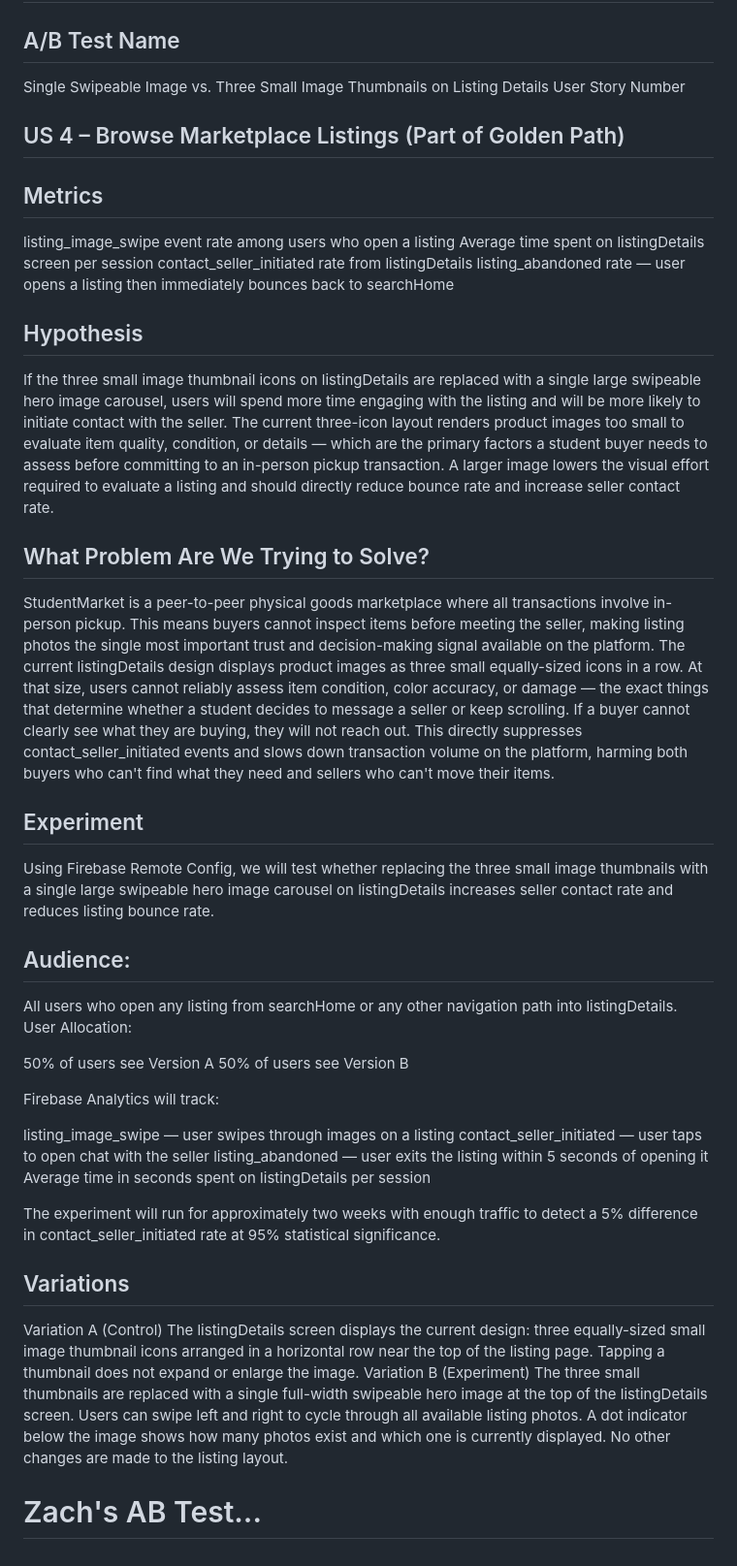
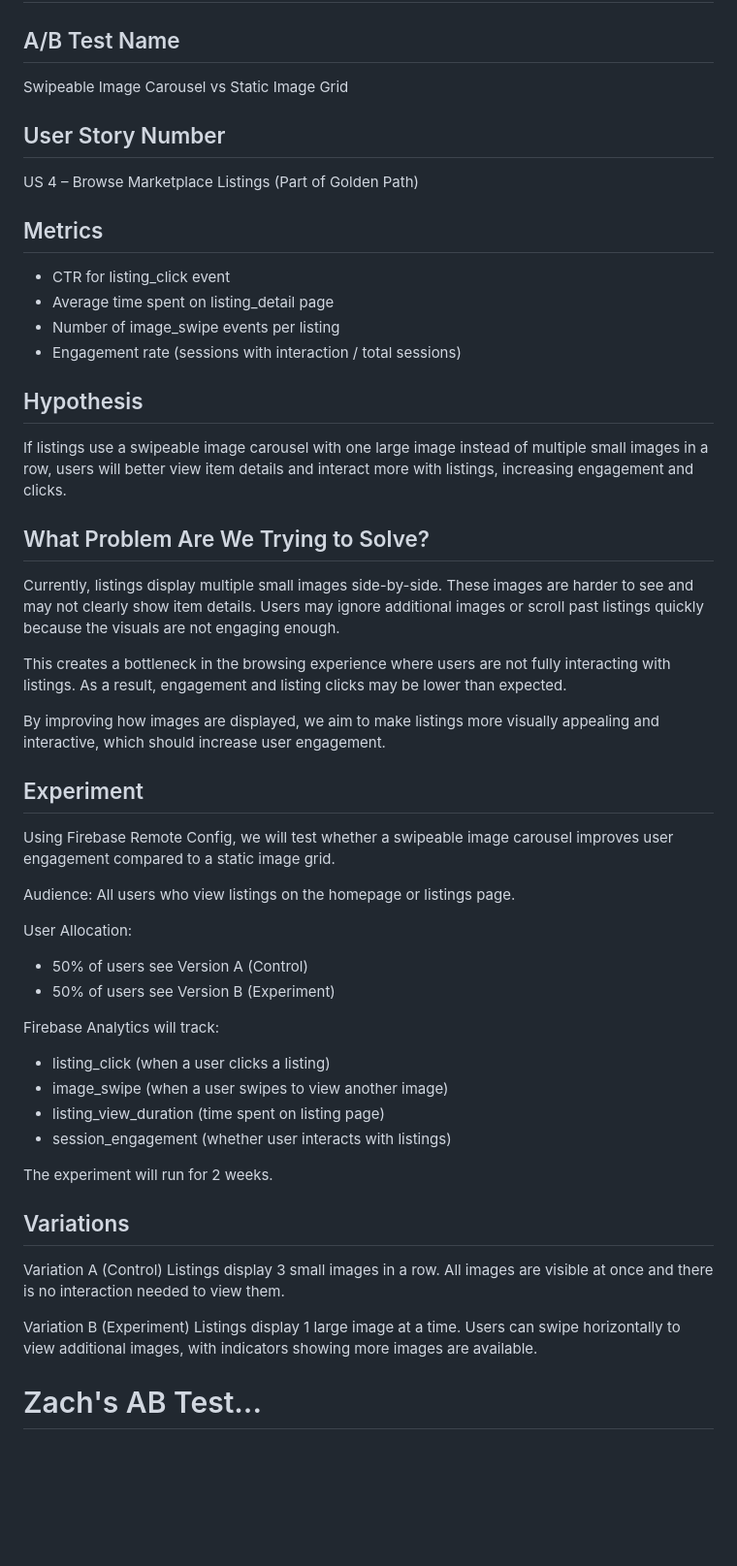
Before and after one commit to ArdenisD/StudentMarket, a Markdown page: docs/ABTEST.md, the part around the change. Shown at 97% size. Drawn GitHub-style; blank space fills up the shorter version.

Commit message:
Revise A/B test details for image display comparison
Updated A/B test documentation to clarify test variations and metrics.

```diff
--- a/docs/ABTEST.md
+++ b/docs/ABTEST.md
@@ -86,52 +86,53 @@ Each listing page shows related items at the bottom of the page, these listings
 # Ardenis's AB Test...
 
 ## A/B Test Name
-Single Swipeable  Image vs. Three Small Image Thumbnails on Listing Details
-User Story Number
+Swipeable Image Carousel vs Static Image Grid
 
-## US 4 – Browse Marketplace Listings (Part of Golden Path)
+## User Story Number
+US 4 – Browse Marketplace Listings (Part of Golden Path)
 
 ## Metrics
-
-listing_image_swipe event rate among users who open a listing
-Average time spent on listingDetails screen per session
-contact_seller_initiated rate from listingDetails
-listing_abandoned rate — user opens a listing then immediately bounces back to searchHome
+- CTR for listing_click event
+- Average time spent on listing_detail page
+- Number of image_swipe events per listing
+- Engagement rate (sessions with interaction / total sessions)
 
 ## Hypothesis
-
-If the three small image thumbnail icons on listingDetails are replaced with a single large swipeable hero image carousel, users will spend more time engaging with the listing and will be more likely to initiate contact with the seller. The current three-icon layout renders product images too small to evaluate item quality, condition, or details — which are the primary factors a student buyer needs to assess before committing to an in-person pickup transaction. A larger image lowers the visual effort required to evaluate a listing and should directly reduce bounce rate and increase seller contact rate.
+If listings use a swipeable image carousel with one large image instead of multiple small images in a row, users will better view item details and interact more with listings, increasing engagement and clicks.
 
 ## What Problem Are We Trying to Solve?
+Currently, listings display multiple small images side-by-side. These images are harder to see and may not clearly show item details. Users may ignore additional images or scroll past listings quickly because the visuals are not engaging enough.
 
-StudentMarket is a peer-to-peer physical goods marketplace where all transactions involve in-person pickup. This means buyers cannot inspect items before meeting the seller, making listing photos the single most important trust and decision-making signal available on the platform. The current listingDetails design displays product images as three small equally-sized icons in a row. At that size, users cannot reliably assess item condition, color accuracy, or damage — the exact things that determine whether a student decides to message a seller or keep scrolling. If a buyer cannot clearly see what they are buying, they will not reach out. This directly suppresses contact_seller_initiated events and slows down transaction volume on the platform, harming both buyers who can't find what they need and sellers who can't move their items.
+This creates a bottleneck in the browsing experience where users are not fully interacting with listings. As a result, engagement and listing clicks may be lower than expected.
+
+By improving how images are displayed, we aim to make listings more visually appealing and interactive, which should increase user engagement.
 
 ## Experiment
+Using Firebase Remote Config, we will test whether a swipeable image carousel improves user engagement compared to a static image grid.
 
-Using Firebase Remote Config, we will test whether replacing the three small image thumbnails with a single large swipeable hero image carousel on listingDetails increases seller contact rate and reduces listing bounce rate.
+Audience:
+All users who view listings on the homepage or listings page.
 
-## Audience:
-
-All users who open any listing from searchHome or any other navigation path into listingDetails.
 User Allocation:
-
-50% of users see Version A
-50% of users see Version B
+- 50% of users see Version A (Control)
+- 50% of users see Version B (Experiment)
 
 Firebase Analytics will track:
+- listing_click (when a user clicks a listing)
+- image_swipe (when a user swipes to view another image)
+- listing_view_duration (time spent on listing page)
+- session_engagement (whether user interacts with listings)
 
-listing_image_swipe — user swipes through images on a listing
-contact_seller_initiated — user taps to open chat with the seller
-listing_abandoned — user exits the listing within 5 seconds of opening it
-Average time in seconds spent on listingDetails per session
-
-The experiment will run for approximately two weeks with enough traffic to detect a 5% difference in contact_seller_initiated rate at 95% statistical significance.
+The experiment will run for 2 weeks.
 
 ## Variations
 
 Variation A (Control)
-The listingDetails screen displays the current design: three equally-sized small image thumbnail icons arranged in a horizontal row near the top of the listing page. Tapping a thumbnail does not expand or enlarge the image.
+Listings display 3 small images in a row. All images are visible at once and there is no interaction needed to view them.
+
 Variation B (Experiment)
-The three small thumbnails are replaced with a single full-width swipeable hero image at the top of the listingDetails screen. Users can swipe left and right to cycle through all available listing photos. A dot indicator below the image shows how many photos exist and which one is currently displayed. No other changes are made to the listing layout.
+Listings display 1 large image at a time. Users can swipe horizontally to view additional images, with indicators showing more images are available.
+
+
 
 # Zach's AB Test...
```
